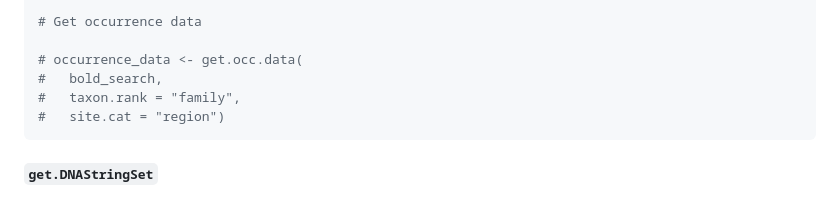
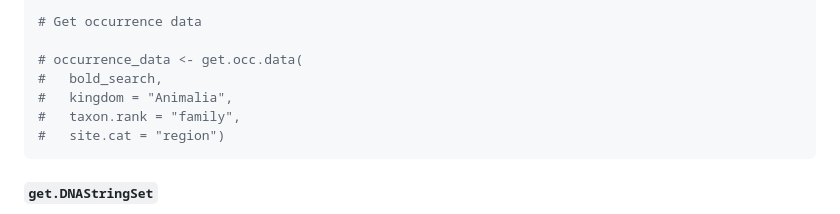
Before and after one commit to sameerpadhye/BOLD.NODE, a Markdown page: README.md, the part around one of its changes. GitHub-like rendering.

Commit message:
Update links and comments in README.md

````diff
--- a/README.md
+++ b/README.md
@@ -257,6 +257,7 @@ creates an occurrence matrix from the searched data based on the
 
 # occurrence_data <- get.occ.data(
 #   bold_search,
+#   kingdom = "Animalia",
 #   taxon.rank = "family",
 #   site.cat = "region")
 ```
````
Also changed, not shown: other parts of README.md (+4 -4 lines).
